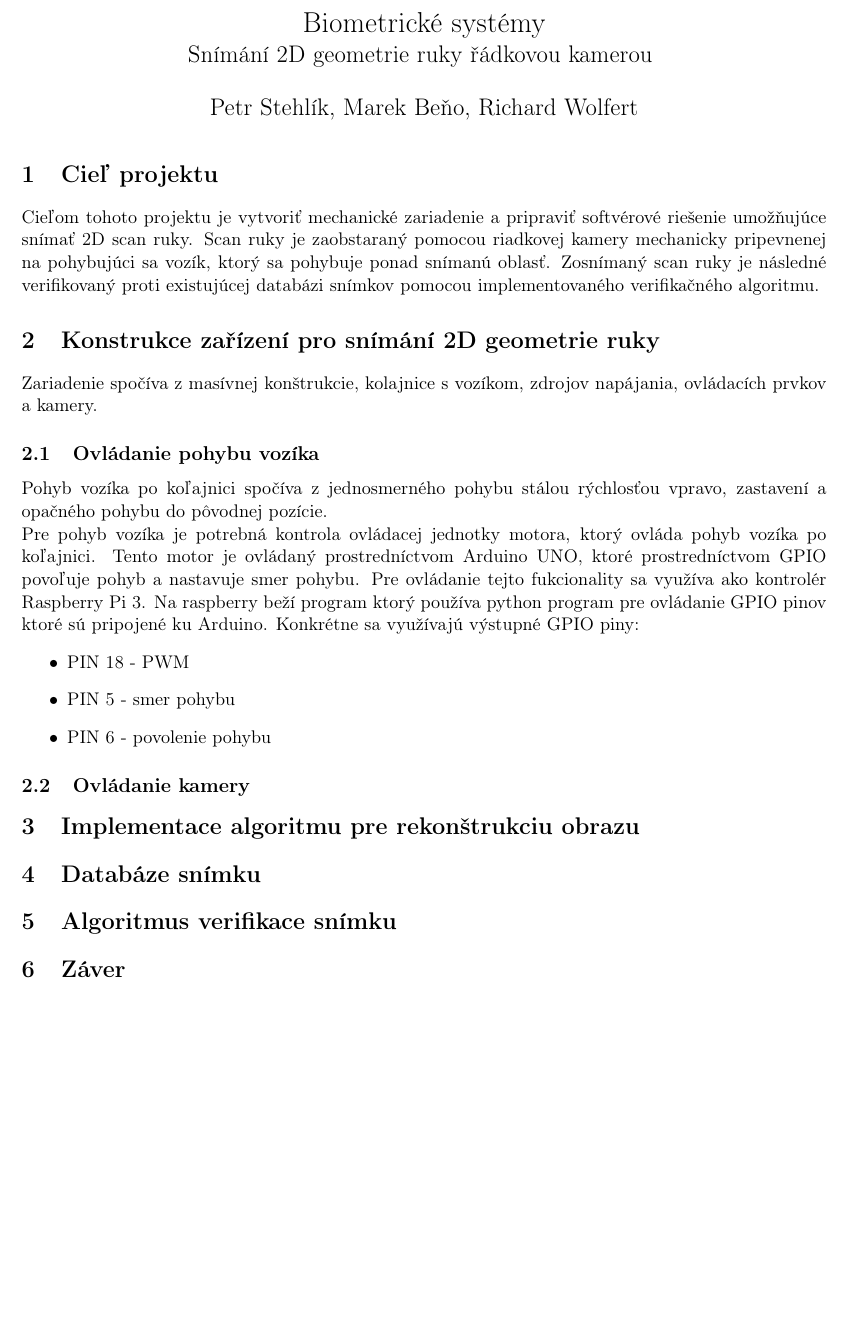
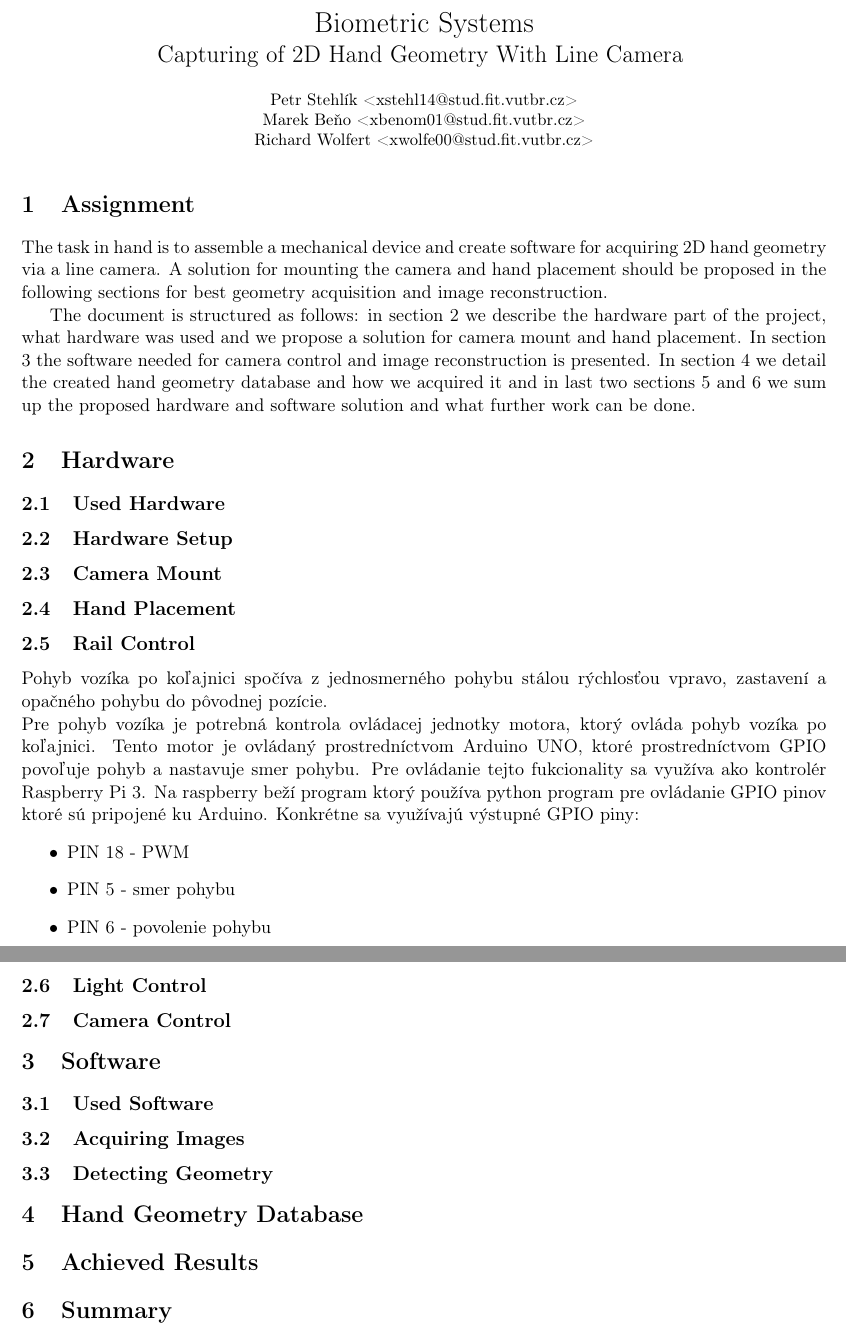
Before and after one commit to petrstehlik/biometrics-hand-detector, a LaTeX document (docs/doc.tex): part of the page before the commit and two parts of pages 1 and 2 of 2 after it, the two joined at a grey line, cut at the place of the change, the shorter picture padded with empty space. Compiled offline with pdfLaTeX.

Commit message:
Convert doc to English and add the first section

```diff
--- a/docs/doc.tex
+++ b/docs/doc.tex
@@ -11,28 +11,40 @@
 \begin{document}
 
 \begin{center}
-	\LARGE{Biometrické systémy}\\
-	\Large{Snímání 2D geometrie ruky řádkovou kamerou}
+	\LARGE{Biometric Systems}\\
+	\Large{Capturing of 2D Hand Geometry With Line Camera}
 	\vspace{0.5cm}
 
-	Petr Stehlík, Marek Beňo, Richard Wolfert
+    \begin{centering}
+    \small{
+        Petr Stehlík <xstehl14@stud.fit.vutbr.cz>\\
+        Marek Beňo <xbenom01@stud.fit.vutbr.cz>\\
+        Richard Wolfert <xwolfe00@stud.fit.vutbr.cz>\\
+        }
+    \end{centering}
 
 	\vspace{0.2cm}
 
 \end{center}
 
-\section{Cieľ projektu}
-Cieľom tohoto projektu je vytvoriť mechanické zariadenie a pripraviť softvérové riešenie umožňujúce snímať 2D scan ruky. Scan ruky je zaobstaraný pomocou riadkovej kamery mechanicky pripevnenej na pohybujúci sa vozík, ktorý sa pohybuje ponad snímanú oblasť. Zosnímaný scan ruky je následné verifikovaný proti existujúcej databázi snímkov pomocou implementovaného verifikačného algoritmu.
+\section{Assignment}
+The task in hand is to assemble a mechanical device and create software for acquiring 2D hand geometry via a line camera. A solution for mounting the camera and hand placement should be proposed in the following sections for best geometry acquisition and image reconstruction.
 
-\section{Konstrukce zařízení pro snímání 2D geometrie ruky}
-% TODO: svetlo?
-Zariadenie spočíva z masívnej konštrukcie, kolajnice s vozíkom, zdrojov napájania, ovládacích prvkov a kamery.
+The document is structured as follows: in section \ref{sec:hw} we describe the hardware part of the project, what hardware was used and we propose a solution for camera mount and hand placement. In section \ref{sec:sw} the software needed for camera control and image reconstruction is presented. In section \ref{sec:db} we detail the created hand geometry database and how we acquired it and in last two sections \ref{sec:res} and \ref{sec:sum} we sum up the proposed hardware and software solution and what further work can be done.
+
+\section{Hardware}
+\label{sec:hw}
+\subsection{Used Hardware}
+\subsection{Hardware Setup}
 % TODO: čo bolo treba vytvoriť na sprovoznenie
 % zapojenie arduino, raspberry
 % popísať prečo je potreba arduino a púrečo je pi zlé (GPIO 3.3V vs 5V)
 % schema konstrukcie / foto
 
-\subsection{Ovládanie pohybu vozíka}
+\subsection{Camera Mount}
+\subsection{Hand Placement}
+
+\subsection{Rail Control}
 % TODO: nastavenie kontroleru - popisat problemy zo sekanim
 % ako sme dospely k poctu sekund tam a s5 / pripadne vypocet vzorcom
 Pohyb vozíka po koľajnici spočíva z jednosmerného pohybu stálou rýchlosťou vpravo, zastavení a opačného pohybu do pôvodnej pozície. \\
@@ -43,21 +55,31 @@ Pre pohyb vozíka je potrebná kontrola ovládacej jednotky motora, ktorý ovlá
     \item PIN  6 - povolenie pohybu
 \end{itemize}
 
-\subsection{Ovládanie kamery}
+
+\subsection{Light Control}
+\subsection{Camera Control}
 %TODO: ako je ovladana kamera a prečo je to takto
 % aka je vykonnost kamery a ake nastavenia prebehli
 % ake je nastavenie osvetlenia -> pripadne samostatna sekcia o osvetleni
 
-\section{Implementace algoritmu pre rekonštrukciu obrazu}
+
+\section{Software}
+\label{sec:sw}
+\subsection{Used Software}
+\subsection{Acquiring Images}
+\subsection{Detecting Geometry}
 % TODO: aky algoritmus sme zvolili v čom sme to implementovali a prečo
 
-\section{Databáze snímku}
-% TODO kams a ukladaju snimky, ako sa k nim pristupuje
+\section{Hand Geometry Database}
+\label{sec:db}
+% TODO kam sa ukladaju snimky, ako sa k nim pristupuje
 % ako dlho trva scan snimku a aka je kvalita snimkov
 % preco sa ukladaju tam a ako je mozno dosiahnut rozsirenie DB
 
-\section{Algoritmus verifikace snímku}
+\section{Achieved Results}
+\label{sec:res}
 
-\section{Záver}
+\section{Summary}
+\label{sec:sum}
 
 \end{document}
```
